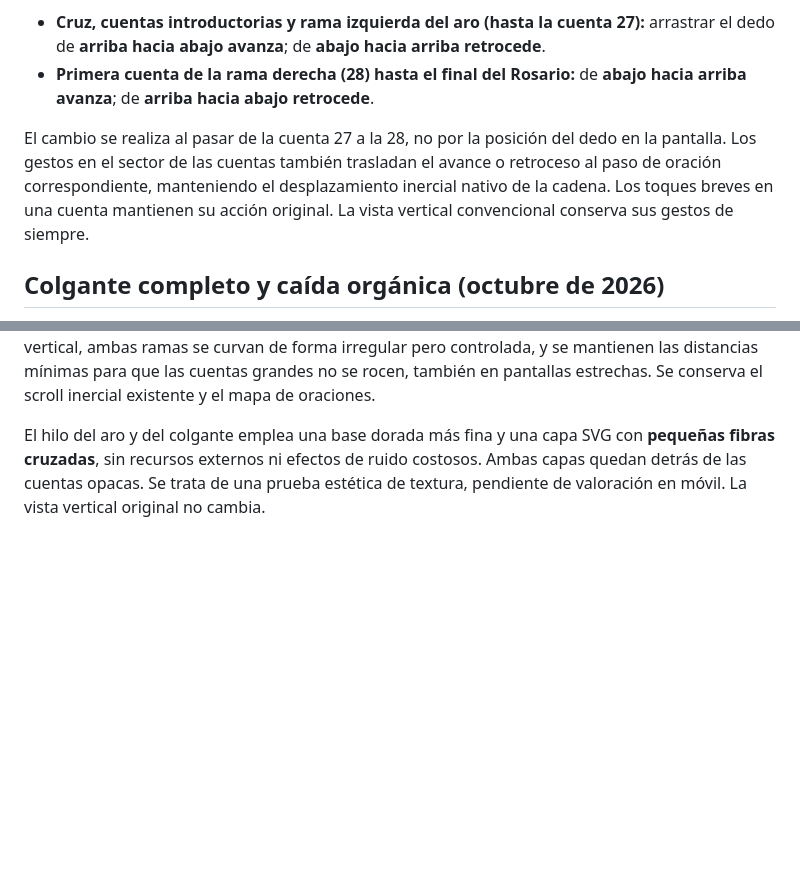
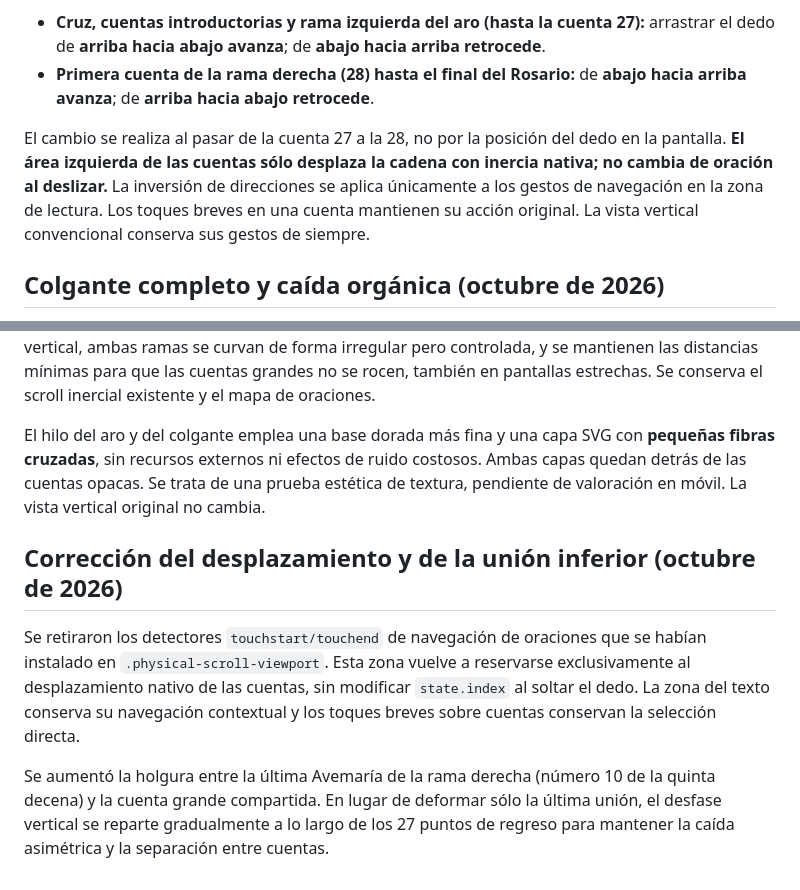
Before and after one commit to barccelo/rosario, a Markdown page: README.md, 2 parts joined by grey strips. Rendered like a GitHub page; blank space fills up the shorter version.

Commit message:
Correct rosary documentation: bead-chain swipes are scroll-only and final return junction has extra clearance

```diff
--- a/README.md
+++ b/README.md
@@ -152,7 +152,7 @@ La navegación de las oraciones mediante swipe se adapta a la cuenta actual **en
 - **Cruz, cuentas introductorias y rama izquierda del aro (hasta la cuenta 27):** arrastrar el dedo de **arriba hacia abajo avanza**; de **abajo hacia arriba retrocede**.
 - **Primera cuenta de la rama derecha (28) hasta el final del Rosario:** de **abajo hacia arriba avanza**; de **arriba hacia abajo retrocede**.
 
-El cambio se realiza al pasar de la cuenta 27 a la 28, no por la posición del dedo en la pantalla. Los gestos en el sector de las cuentas también trasladan el avance o retroceso al paso de oración correspondiente, manteniendo el desplazamiento inercial nativo de la cadena. Los toques breves en una cuenta mantienen su acción original. La vista vertical convencional conserva sus gestos de siempre.
+El cambio se realiza al pasar de la cuenta 27 a la 28, no por la posición del dedo en la pantalla. **El área izquierda de las cuentas sólo desplaza la cadena con inercia nativa; no cambia de oración al deslizar.** La inversión de direcciones se aplica únicamente a los gestos de navegación en la zona de lectura. Los toques breves en una cuenta mantienen su acción original. La vista vertical convencional conserva sus gestos de siempre.
 
 ## Colgante completo y caída orgánica (octubre de 2026)
 
@@ -161,3 +161,9 @@ En la vista física, al terminar «El Señor nos bendiga» se conserva el mismo
 El aro deja de usar dos columnas especulares. Las cuentas de la derecha tienen un ligero desfase vertical, ambas ramas se curvan de forma irregular pero controlada, y se mantienen las distancias mínimas para que las cuentas grandes no se rocen, también en pantallas estrechas. Se conserva el scroll inercial existente y el mapa de oraciones.
 
 El hilo del aro y del colgante emplea una base dorada más fina y una capa SVG con **pequeñas fibras cruzadas**, sin recursos externos ni efectos de ruido costosos. Ambas capas quedan detrás de las cuentas opacas. Se trata de una prueba estética de textura, pendiente de valoración en móvil. La vista vertical original no cambia.
+
+## Corrección del desplazamiento y de la unión inferior (octubre de 2026)
+
+Se retiraron los detectores `touchstart/touchend` de navegación de oraciones que se habían instalado en `.physical-scroll-viewport`. Esta zona vuelve a reservarse exclusivamente al desplazamiento nativo de las cuentas, sin modificar `state.index` al soltar el dedo. La zona del texto conserva su navegación contextual y los toques breves sobre cuentas conservan la selección directa.
+
+Se aumentó la holgura entre la última Avemaría de la rama derecha (número 10 de la quinta decena) y la cuenta grande compartida. En lugar de deformar sólo la última unión, el desfase vertical se reparte gradualmente a lo largo de los 27 puntos de regreso para mantener la caída asimétrica y la separación entre cuentas.
```
